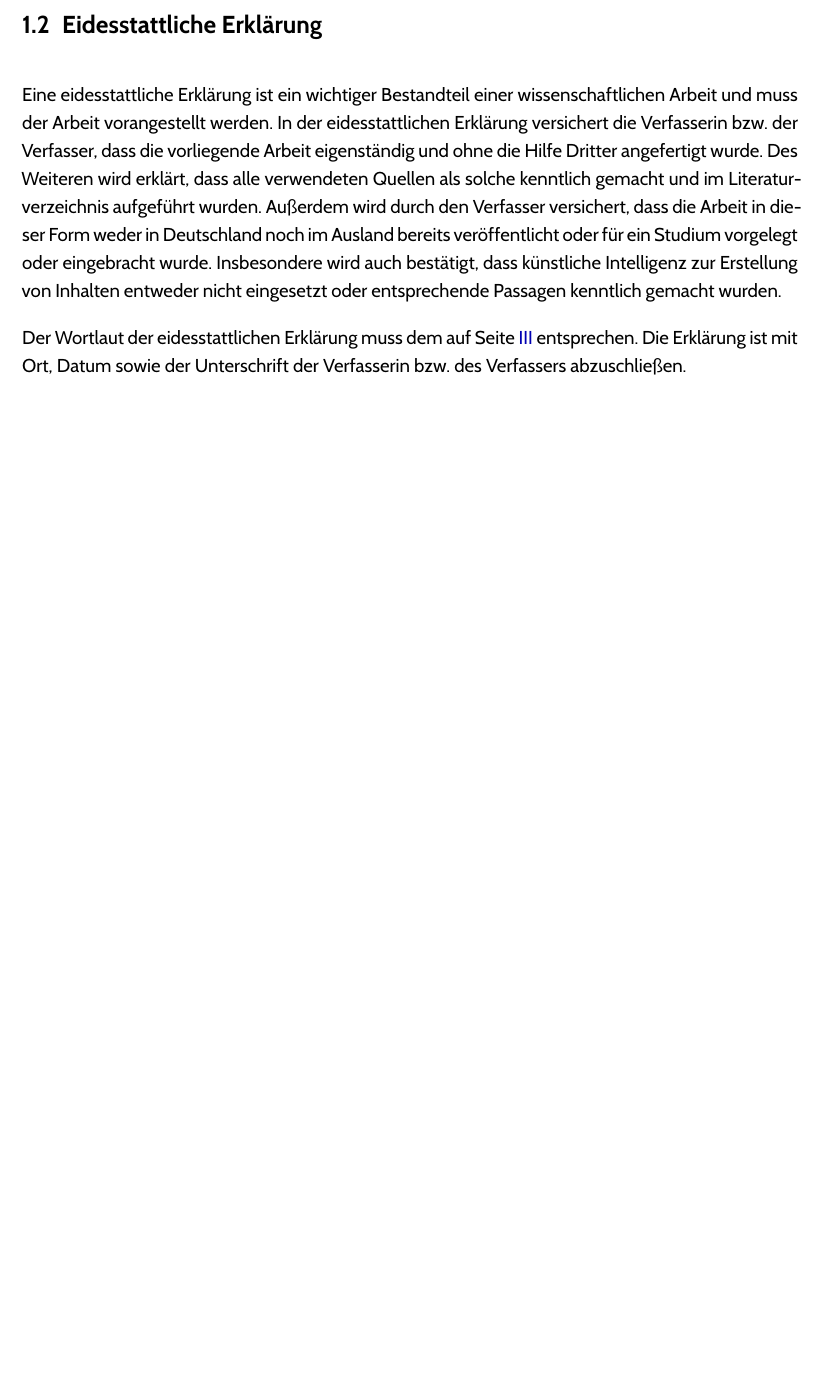
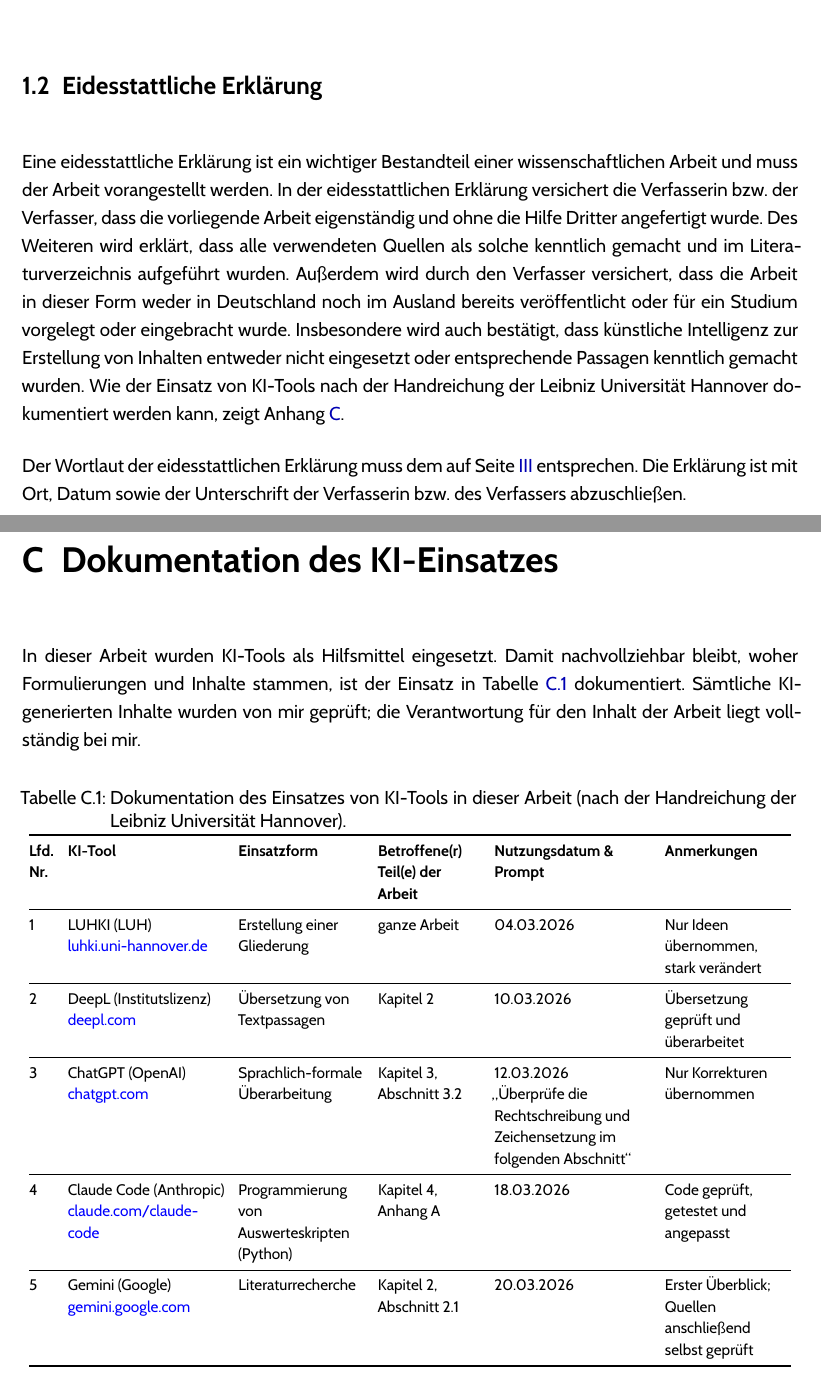
Before and after one commit to IWES-LUH/IWES-Templates, a LaTeX thesis (thesis-german/00_main.tex, which reads thesis-german/10_kapitel_aufbau.tex, thesis-german/91_ki_dokumentation.tex): part of page 12 of 49 before the commit and two parts of pages 12 and 51 of 51 after it, the two joined at a grey line, cut so that both start at the same text, the shorter picture padded with empty space. Compiled offline with XeLaTeX; a missing font is replaced by an installed copy or a similar font.

Commit message:
feat(ai-documentation): add AI usage documentation and update related sections in thesis

```diff
--- a/thesis-german/10_kapitel_aufbau.tex
+++ b/thesis-german/10_kapitel_aufbau.tex
@@ -40,7 +40,7 @@ Das Deckblatt ist außen auf den Umschlag der gebundenen, gedruckten Ausgabe auf
 \section{Eidesstattliche Erklärung}
 \label{sec:Eid}
 
-Eine eidesstattliche Erklärung ist ein wichtiger Bestandteil einer wissenschaftlichen Arbeit und muss der Arbeit vorangestellt werden. In der eidesstattlichen Erklärung versichert die Verfasserin bzw. der Verfasser, dass die vorliegende Arbeit eigenständig und ohne die Hilfe Dritter angefertigt wurde. Des Weiteren wird erklärt, dass alle verwendeten Quellen als solche kenntlich gemacht und im Literaturverzeichnis aufgeführt wurden. Außerdem wird durch den Verfasser versichert, dass die Arbeit in dieser Form weder in Deutschland noch im Ausland bereits veröffentlicht oder für ein Studium vorgelegt oder eingebracht wurde. Insbesondere wird auch bestätigt, dass künstliche Intelligenz zur Erstellung von Inhalten entweder nicht eingesetzt oder entsprechende Passagen kenntlich gemacht wurden.
+Eine eidesstattliche Erklärung ist ein wichtiger Bestandteil einer wissenschaftlichen Arbeit und muss der Arbeit vorangestellt werden. In der eidesstattlichen Erklärung versichert die Verfasserin bzw. der Verfasser, dass die vorliegende Arbeit eigenständig und ohne die Hilfe Dritter angefertigt wurde. Des Weiteren wird erklärt, dass alle verwendeten Quellen als solche kenntlich gemacht und im Literaturverzeichnis aufgeführt wurden. Außerdem wird durch den Verfasser versichert, dass die Arbeit in dieser Form weder in Deutschland noch im Ausland bereits veröffentlicht oder für ein Studium vorgelegt oder eingebracht wurde. Insbesondere wird auch bestätigt, dass künstliche Intelligenz zur Erstellung von Inhalten entweder nicht eingesetzt oder entsprechende Passagen kenntlich gemacht wurden. Wie der Einsatz von KI-Tools nach der Handreichung der Leibniz Universität Hannover dokumentiert werden kann, zeigt Anhang~\ref{cha:KI-Dokumentation}.
 
 Der Wortlaut der eidesstattlichen Erklärung muss dem auf Seite \pageref{Erklaerung} entsprechen. Die Erklärung ist mit Ort, Datum sowie der Unterschrift der Verfasserin bzw. des Verfassers abzuschließen.
 
--- /dev/null
+++ b/thesis-german/91_ki_dokumentation.tex
@@ -0,0 +1,134 @@
+% Dokumentation des KI-Einsatzes (Anhang)
+%%%%%%%%%%%%%%%%%%%%%%%%%%%%%%%%%%%%%%%%%%%%%%%%%%%%%%%%%
+% Grundlage: LUH-Handreichung „KI-Tools richtig dokumentieren"
+% https://www.uni-hannover.de/fileadmin/luh/content/online-lehre/LUH_Handreichung_Dokumentation_KI-Einsatz.pdf
+%
+% WICHTIG: Die zuständige Betreuerin bzw. der zuständige Betreuer legt fest,
+% wie der KI-Einsatz zu dokumentieren ist (z. B. ob Prompts oder Chat-Verläufe
+% anzugeben sind). Vorab abstimmen!
+%
+% Wurden KI-Tools NICHT verwendet:
+%   - \input{91_ki_dokumentation.tex} in 00_main.tex auskommentieren
+%   - den Verweis auf diesen Anhang in 03_erklaerungen.tex entfernen
+%
+% Spalten der Tabelle (nach LUH-Handreichung):
+%   Lfd. Nr.          fortlaufende Nummer (zum Verweisen aus Fußnoten/Chat-Verläufen)
+%   KI-Tool           Name des Tools und Anbieter, inkl. Link (Modell/Version, falls bekannt)
+%   Einsatzform       kurze Einordnung, wofür das Tool verwendet wurde
+%   Betroffene Teile  welche Abschnitte oder ganzen Kapitel bearbeitet wurden
+%   Datum & Prompt    Nutzungsdatum; Prompt je nach Einsatzform/Vorgabe der Lehrperson
+%   Anmerkungen       Verarbeitungstiefe oder Hinweis auf ausführlichere Dokumentation
+%
+% Die Zeilen unten sind Beispiele — nicht verwendete Tools löschen, eigene ergänzen.
+%
+% Weiterführende Quellen (aus der Handreichung):
+%   - Universität Basel, Vizerektorat Lehre: „Leitfaden ‚aus KI' zitieren", Juni 2024
+%   - Baresel et al.: „KI-Gebrauch im Studienkontext dokumentieren", 29.11.2024
+%   - Frankfurt UAS: „Lehren, Lernen und Schreiben mit generativen KI-Anwendungen", 11.03.2024
+%%%%%%%%%%%%%%%%%%%%%%%%%%%%%%%%%%%%%%%%%%%%%%%%%%%%%%%%%
+
+\chapter{Dokumentation des KI-Einsatzes}
+\label{cha:KI-Dokumentation}
+
+In dieser Arbeit wurden KI-Tools als Hilfsmittel eingesetzt. Damit nachvollziehbar bleibt, woher Formulierungen und Inhalte stammen, ist der Einsatz in Tabelle~\ref{tab:KI-Einsatz} dokumentiert. Sämtliche KI-generierten Inhalte wurden von mir geprüft; die Verantwortung für den Inhalt der Arbeit liegt vollständig bei mir.
+% Optional, wenn Chat-Verläufe dokumentiert werden (Abschnitt unten einkommentieren):
+% Ausgewählte Chat-Verläufe sind in Abschnitt~\ref{sec:KI-Chatverlaeufe} wiedergegeben.
+
+% Optional: KI-Einsatz zusätzlich im Fließtext per Fußnote kennzeichnen, z. B.:
+%   ... Text.\footnote{Sprachlich überarbeitet mit ChatGPT (OpenAI), 12.03.2026; s. Tabelle~\ref{tab:KI-Einsatz}, Lfd.~Nr.~3.}
+
+{%
+\footnotesize
+\setstretch{1.15}
+\setlength{\tabcolsep}{4pt}
+\urlstyle{same}
+\begin{longtable}{@{}
+    L{\dimexpr0.05\linewidth-2\tabcolsep}
+    L{\dimexpr0.22\linewidth-2\tabcolsep}
+    L{\dimexpr0.18\linewidth-2\tabcolsep}
+    L{\dimexpr0.15\linewidth-2\tabcolsep}
+    L{\dimexpr0.22\linewidth-2\tabcolsep}
+    L{\dimexpr0.18\linewidth-2\tabcolsep}@{}}
+    \caption[Dokumentation des KI-Einsatzes.]{Dokumentation des Einsatzes von KI-Tools in dieser Arbeit (nach der Handreichung der Leibniz Universität Hannover).}
+    \label{tab:KI-Einsatz}\\
+    \toprule
+    \textbf{Lfd. Nr.} & \textbf{KI-Tool} & \textbf{Einsatzform} & \textbf{Betroffene(r) Teil(e) der Arbeit} & \textbf{Nutzungsdatum \& Prompt} & \textbf{Anmerkungen} \\
+    \midrule
+    \endfirsthead
+    \caption[]{(Fortsetzung) Dokumentation des Einsatzes von KI-Tools in dieser Arbeit.}\\
+    \toprule
+    \textbf{Lfd. Nr.} & \textbf{KI-Tool} & \textbf{Einsatzform} & \textbf{Betroffene(r) Teil(e) der Arbeit} & \textbf{Nutzungsdatum \& Prompt} & \textbf{Anmerkungen} \\
+    \midrule
+    \endhead
+    \midrule
+    \multicolumn{6}{r@{}}{\textit{Fortsetzung auf der nächsten Seite}} \\
+    \endfoot
+    \bottomrule
+    \endlastfoot
+    %--- Beispielzeilen (ersetzen) ---------------------------------------
+    1 & LUHKI (LUH)\newline \href{https://luhki.uni-hannover.de}{luhki.uni-hannover.de}
+      & Erstellung einer Gliederung
+      & ganze Arbeit
+      & 04.03.2026
+      & Nur Ideen übernommen, stark verändert \\
+    \midrule
+    2 & DeepL (Institutslizenz)\newline \href{https://www.deepl.com}{deepl.com}
+      & Übersetzung von Textpassagen
+      & Kapitel 2
+      & 10.03.2026
+      & Übersetzung geprüft und überarbeitet \\
+    \midrule
+    3 & ChatGPT (OpenAI)\newline \href{https://chatgpt.com}{chatgpt.com}
+      & Sprachlich-formale Überarbeitung
+      & Kapitel 3, Abschnitt 3.2
+      & 12.03.2026\newline \enquote{Überprüfe die Rechtschreibung und Zeichensetzung im folgenden Abschnitt}
+      & Nur Korrekturen übernommen \\
+    \midrule
+    4 & Claude Code (Anthropic)\newline \href{https://claude.com/claude-code}{claude.com/claude-code}
+      & Programmierung von Auswerteskripten (Python)
+      & Kapitel 4, Anhang A
+      & 18.03.2026
+      & Code geprüft, getestet und angepasst \\
+    \midrule
+    5 & Gemini (Google)\newline \href{https://gemini.google.com}{gemini.google.com}
+      & Literaturrecherche
+      & Kapitel 2, Abschnitt 2.1
+      & 20.03.2026
+      & Erster Überblick; Quellen anschließend selbst geprüft \\
+\end{longtable}%
+}
+
+%=== Chat-Verläufe (optional) ===========================
+% Standardmäßig deaktiviert. Zum Aktivieren den folgenden Block einkommentieren
+% (alle Zeilen markieren und Kommentarzeichen entfernen, in Overleaf: Strg+/).
+% Für jeden Verlauf einen Unterabschnitt anlegen und die Lfd. Nr. aus der Tabelle angeben.
+% Prompts in die Box 'kiprompt', Antworten in die Box 'kiantwort' setzen.
+% Längere Antworten dürfen gekürzt werden — Kürzungen mit [...] kennzeichnen.
+%
+% Alternativ einen exportierten Chat-Verlauf als PDF einbinden:
+%   \includepdf[pages=-, scale=0.85, pagecommand={}]{figures/chatverlauf_nr3.pdf}
+%
+% \section{Chat-Verläufe}
+% \label{sec:KI-Chatverlaeufe}
+%
+% Die folgenden Chat-Verläufe ergänzen die Angaben in Tabelle~\ref{tab:KI-Einsatz}. Längere Antworten sind gekürzt; Kürzungen sind mit [\,\dots] gekennzeichnet.
+%
+% \subsection{Lfd. Nr. 3: Überarbeitung von Abschnitt 3.2}
+% \label{sec:KI-Chat-3}
+%
+% \textbf{Tool:} ChatGPT (OpenAI) \quad
+% \textbf{Datum:} 12.03.2026
+%
+% \begin{kiprompt}[Prompt 1]
+% Formuliere den folgenden Absatz wissenschaftlich und präziser, ohne den Inhalt zu verändern:
+%
+% \enquote{Die Rotorblätter werden bei hohen Windgeschwindigkeiten stark belastet, weil die Kräfte größer werden und sich die Blätter dann mehr verbiegen.}
+% \end{kiprompt}
+%
+% \begin{kiantwort}[Antwort 1]
+% \enquote{Mit zunehmender Windgeschwindigkeit steigen die aerodynamischen Lasten auf die Rotorblätter, was zu größeren Blattdurchbiegungen und damit zu einer erhöhten strukturellen Beanspruchung führt.}
+% \end{kiantwort}
+%
+% \textit{Übernahme:} Formulierung aus Antwort~1 sinngemäß übernommen und angepasst.
+
+\clearpage
```
Also changed, not shown: thesis-english/00_main.tex (+1 -0 lines), thesis-english/01_settings.tex (+25 -0 lines), thesis-english/03_declaration.tex (+1 -1 lines), thesis-english/10_chapter_structure.tex (+1 -1 lines), thesis-english/91_ai_documentation.tex (added, +133 -0 lines), thesis-german/00_main.tex (+1 -0 lines), thesis-german/01_settings.tex (+25 -0 lines), thesis-german/03_erklaerungen.tex (+1 -1 lines).
